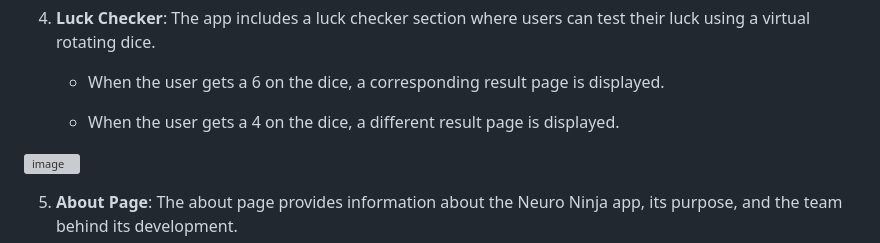
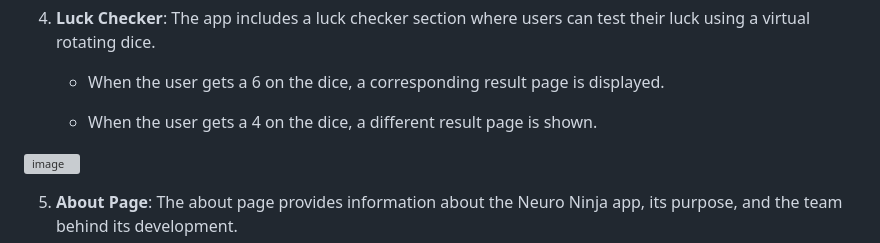
Before and after one commit to itheaks/NeuroNinga, a Markdown page: README.md, the part around the change. GitHub-like rendering; grey boxes are pictures that could not be loaded.

```diff
--- a/README.md
+++ b/README.md
@@ -38,7 +38,7 @@ Neuro Ninja is a Flutter-based application designed to help early-stage students
 
     - When the user gets a 6 on the dice, a corresponding result page is displayed.
 
-    - When the user gets a 4 on the dice, a different result page is displayed.
+    - When the user gets a 4 on the dice, a different result page is shown.
 
 ![image](https://github.com/itheaks/NeuroNinga/assets/134759689/baad420b-6b48-4633-89d7-22e0df097b37)
 
```
